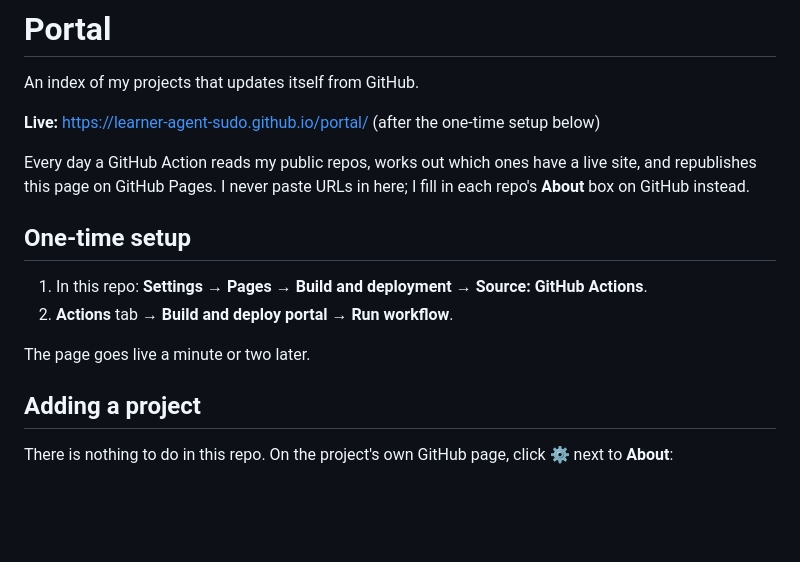
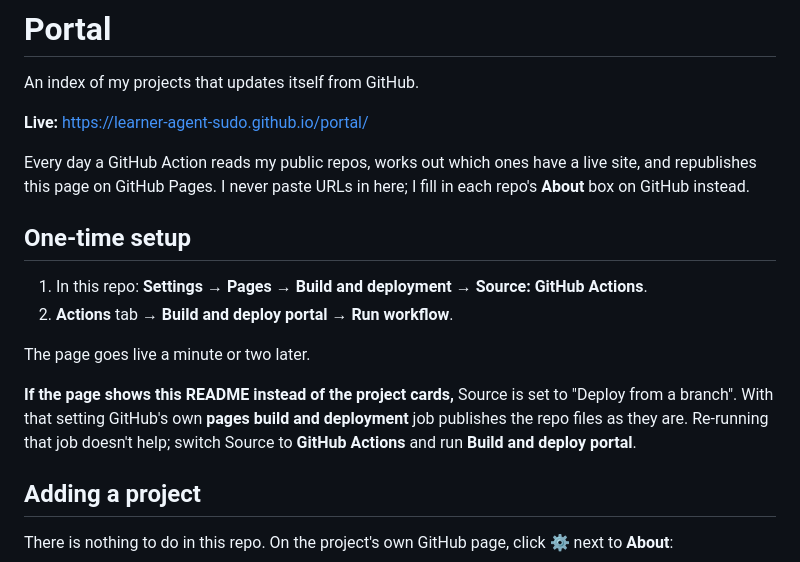
Before and after one commit to learner-agent-sudo/portal, a Markdown page: README.md, the part around the change. GitHub-like rendering; blank space fills up the shorter version.

Commit message:
README: explain what to do if the page shows the README
When Pages Source is "Deploy from a branch", GitHub's built-in "pages
build and deployment" job publishes the raw repo, so the site shows
this README instead of the portal. Say how to recognise that and fix
it, and drop the "after the one-time setup" note now that the page is
live.

Co-Authored-By: Claude Opus 5.5 <noreply@anthropic.com>
Claude-Session: https://claude.ai/code/session_014YWXmY24WFP2uDk7rSYM7L

```diff
--- a/README.md
+++ b/README.md
@@ -2,7 +2,7 @@
 
 An index of my projects that updates itself from GitHub.
 
-**Live:** https://learner-agent-sudo.github.io/portal/ (after the one-time setup below)
+**Live:** https://learner-agent-sudo.github.io/portal/
 
 Every day a GitHub Action reads my public repos, works out which ones have a
 live site, and republishes this page on GitHub Pages. I never paste URLs in
@@ -14,6 +14,12 @@ here; I fill in each repo's **About** box on GitHub instead.
 2. **Actions** tab → **Build and deploy portal** → **Run workflow**.
 
 The page goes live a minute or two later.
+
+**If the page shows this README instead of the project cards,** Source is set
+to "Deploy from a branch". With that setting GitHub's own **pages build and
+deployment** job publishes the repo files as they are. Re-running that job
+doesn't help; switch Source to **GitHub Actions** and run **Build and deploy
+portal**.
 
 ## Adding a project
 
```
